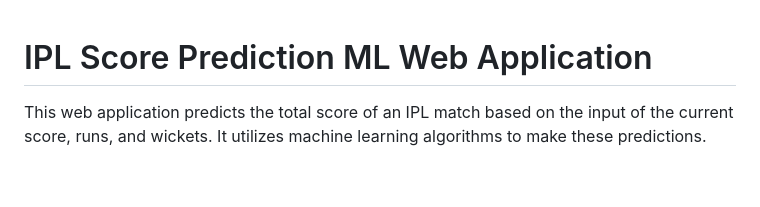
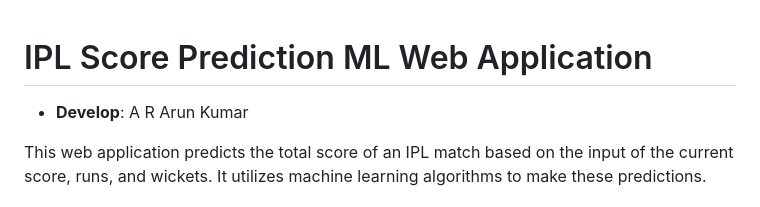
Before and after one commit to arunkumar-116/ipl-score-prediction, a Markdown page: README.md, the part around the change. Drawn GitHub-style; blank space fills up the shorter version.

```diff
--- a/README.md
+++ b/README.md
@@ -1,4 +1,5 @@
 # IPL Score Prediction ML Web Application
+- **Develop**: A R Arun Kumar
 
 This web application predicts the total score of an IPL match based on the input of the current score, runs, and wickets. It utilizes machine learning algorithms to make these predictions.
 
```
